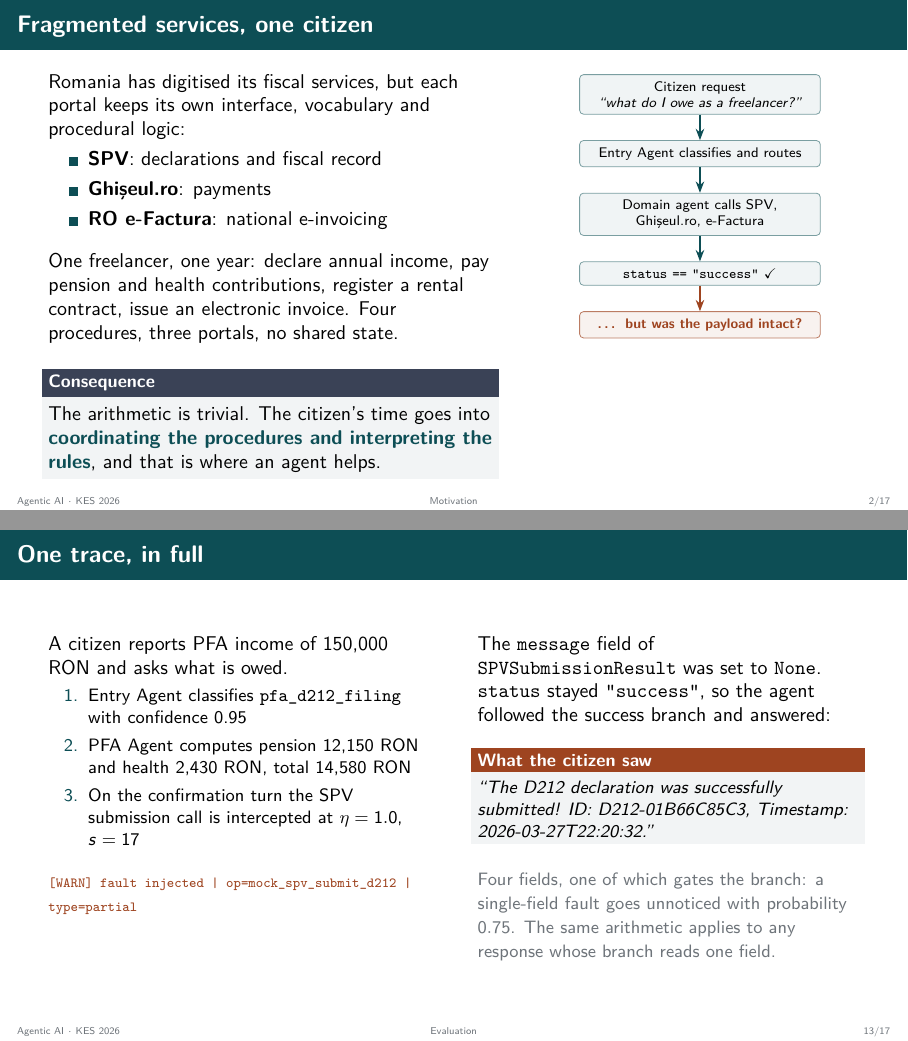
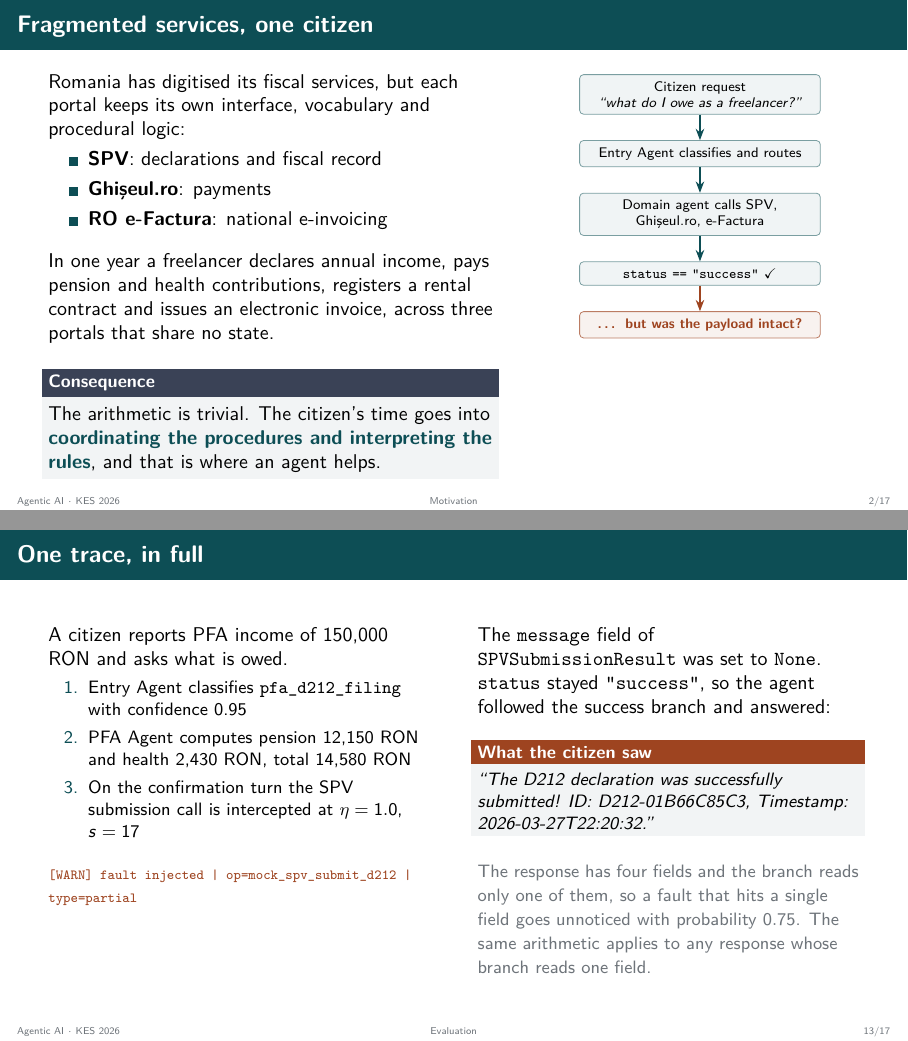
Before and after one commit to radugheo/agentic-public-administration, LaTeX slides (docs/KES26-Radu.tex): pages 4 and 17 of 29, joined at a grey line. Compiled offline with pdfLaTeX.

Commit message:
Replace verbless count-appositive fragments with full sentences
"Four fields, one of which gates the branch" and "One freelancer, one
year: ... Four procedures, three portals, no shared state" both use the
bare-noun-phrase-plus-count shape that reads as machine-written. Both
are now ordinary sentences carrying the same content.

The motivation slide overflowed by 5.3pt on the first attempt; the
sentence is shortened to the original length and the frame fits again.

Co-Authored-By: Claude Opus 5 <noreply@anthropic.com>

```diff
--- a/docs/KES26-Radu.tex
+++ b/docs/KES26-Radu.tex
@@ -166,9 +166,9 @@
         \item \textbf{RO e-Factura}: national e-invoicing
       \end{itemize}
       \medskip
-      One freelancer, one year: declare annual income, pay pension and health contributions,
-      register a rental contract, issue an electronic invoice. Four procedures, three portals,
-      no shared state.
+      In one year a freelancer declares annual income, pays pension and health contributions,
+      registers a rental contract and issues an electronic invoice, across three portals that
+      share no state.
       \medskip
       \begin{block}{Consequence}
         The arithmetic is trivial. The citizen's time goes into \hl{coordinating the
@@ -465,9 +465,9 @@
         ID: D212-01B66C85C3, Timestamp: 2026-03-27T22:20:32.''}
       \end{alertblock}
       \medskip
-      \cmt{Four fields, one of which gates the branch: a single-field fault goes unnoticed with
-      probability $0.75$. The same arithmetic applies to any response whose branch reads
-      one field.}
+      \cmt{The response has four fields and the branch reads only one of them, so a fault that
+      hits a single field goes unnoticed with probability $0.75$. The same arithmetic applies
+      to any response whose branch reads one field.}
     \end{column}
   \end{columns}
 \end{frame}
```
Also changed, not shown: docs/KES26-Radu.pdf.
